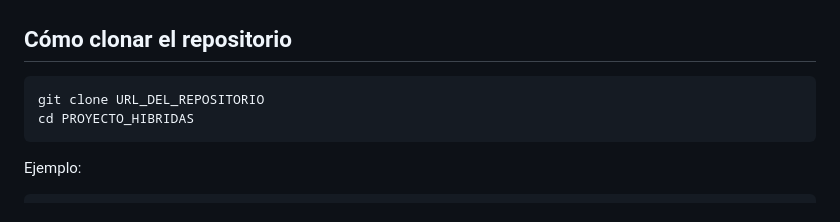
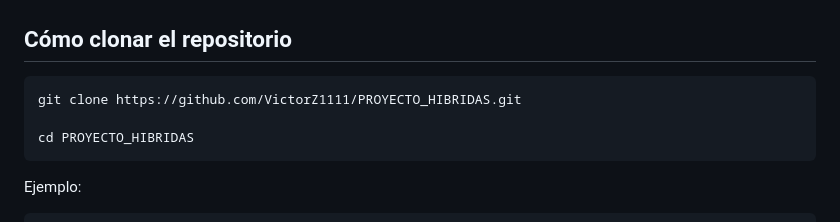
Before and after one commit to VictorZ1111/PROYECTO_HIBRIDAS, a Markdown page: README.md, the part around the change. Rendered like a GitHub page.

Commit message:
MODIFICACIONES

````diff
--- a/README.md
+++ b/README.md
@@ -54,7 +54,8 @@ PROYECTO_HIBRIDAS/
 ## Cómo clonar el repositorio
 
 ```bash
-git clone URL_DEL_REPOSITORIO
+git clone https://github.com/VictorZ1111/PROYECTO_HIBRIDAS.git
+
 cd PROYECTO_HIBRIDAS
 ```
 
````
